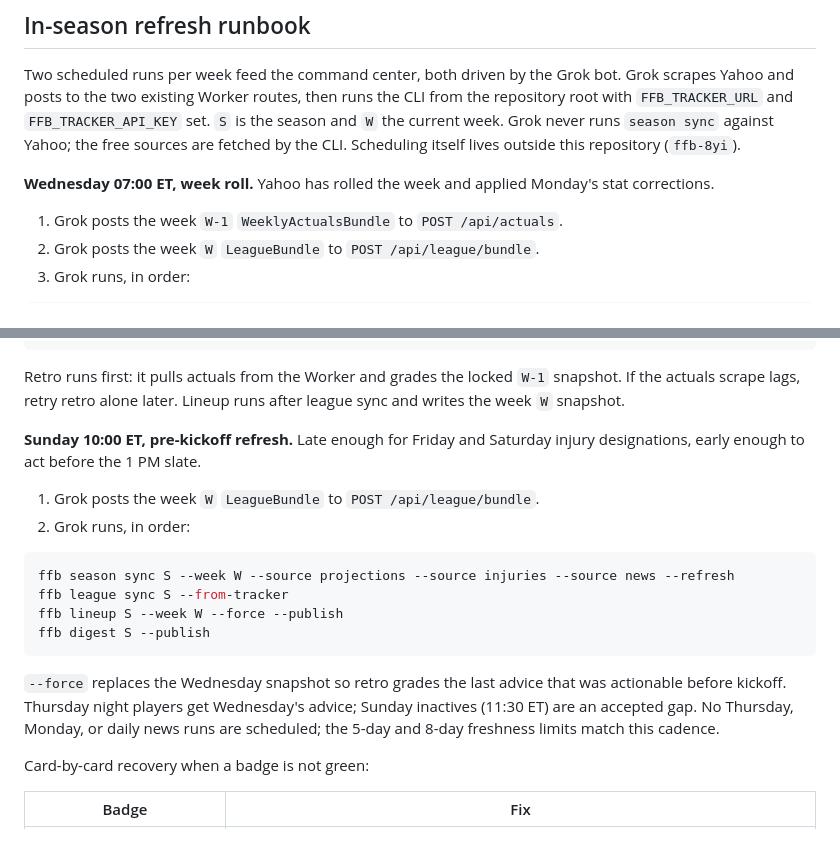
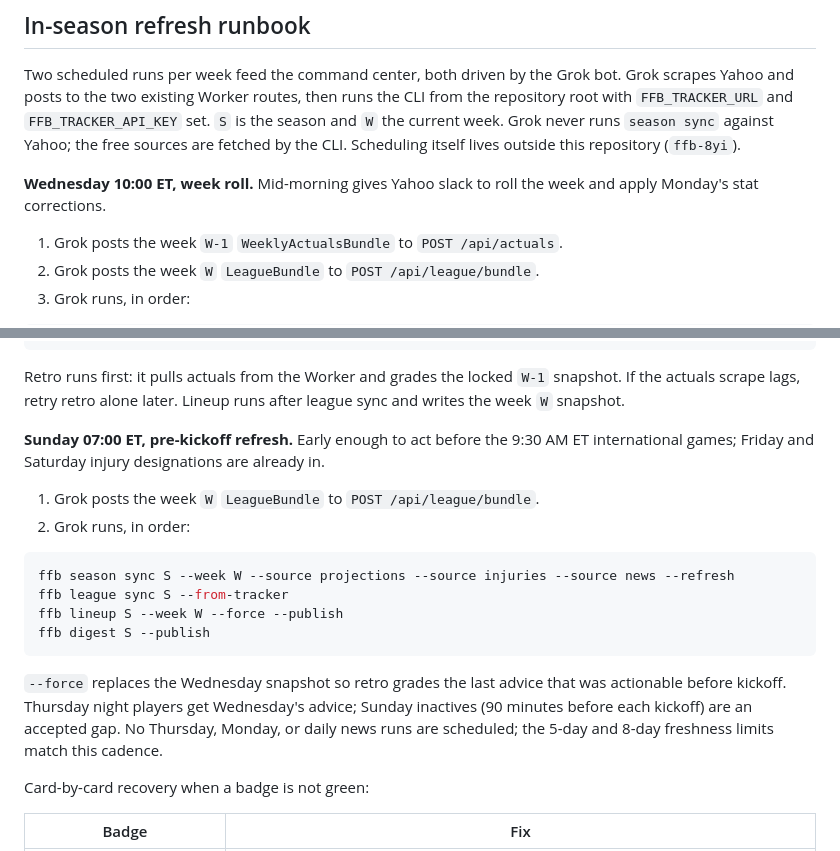
Before and after one commit to brian-bell/ffb, a Markdown page: docs/operations.md, 2 parts joined by grey strips. Rendered like a GitHub page.

```diff
--- a/docs/operations.md
+++ b/docs/operations.md
@@ -80,8 +80,8 @@ the CLI from the repository root with `FFB_TRACKER_URL` and
 never runs `season sync` against Yahoo; the free sources are fetched by the
 CLI. Scheduling itself lives outside this repository (`ffb-8yi`).
 
-**Wednesday 07:00 ET, week roll.** Yahoo has rolled the week and applied
-Monday's stat corrections.
+**Wednesday 10:00 ET, week roll.** Mid-morning gives Yahoo slack to roll the
+week and apply Monday's stat corrections.
 
 1. Grok posts the week `W-1` `WeeklyActualsBundle` to `POST /api/actuals`.
 2. Grok posts the week `W` `LeagueBundle` to `POST /api/league/bundle`.
@@ -100,8 +100,9 @@ Retro runs first: it pulls actuals from the Worker and grades the locked `W-1`
 snapshot. If the actuals scrape lags, retry retro alone later. Lineup runs
 after league sync and writes the week `W` snapshot.
 
-**Sunday 10:00 ET, pre-kickoff refresh.** Late enough for Friday and Saturday
-injury designations, early enough to act before the 1 PM slate.
+**Sunday 07:00 ET, pre-kickoff refresh.** Early enough to act before the
+9:30 AM ET international games; Friday and Saturday injury designations are
+already in.
 
 1. Grok posts the week `W` `LeagueBundle` to `POST /api/league/bundle`.
 2. Grok runs, in order:
@@ -115,7 +116,7 @@ ffb digest S --publish
 
 `--force` replaces the Wednesday snapshot so retro grades the last advice that
 was actionable before kickoff. Thursday night players get Wednesday's advice;
-Sunday inactives (11:30 ET) are an accepted gap. No Thursday, Monday, or daily
+Sunday inactives (90 minutes before each kickoff) are an accepted gap. No Thursday, Monday, or daily
 news runs are scheduled; the 5-day and 8-day freshness limits match this
 cadence.
 
```
Also changed, not shown: docs/grok-bot-prompt.md (added, +352 -0 lines), docs/specs/in-season-command-center.md (+8 -7 lines).
